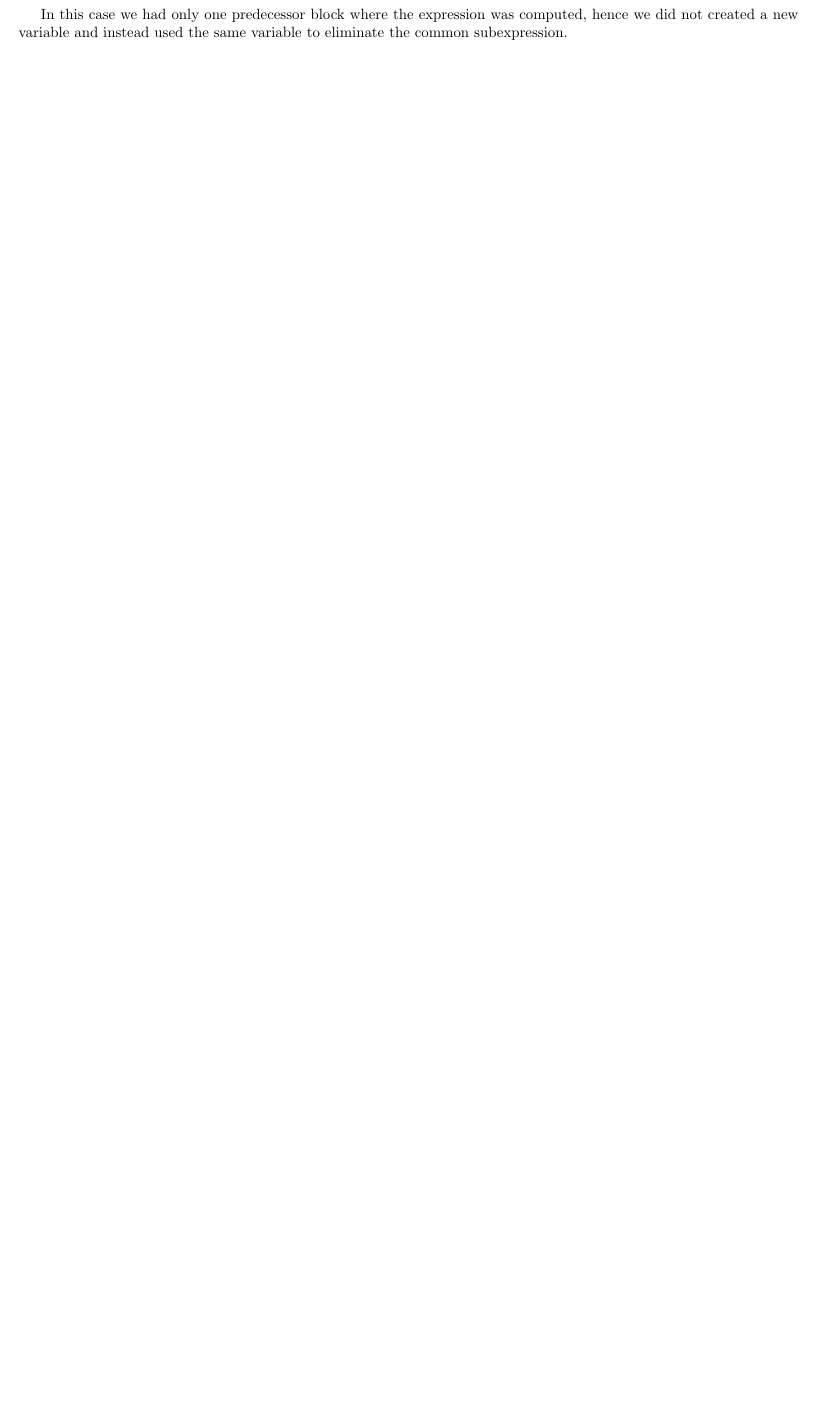
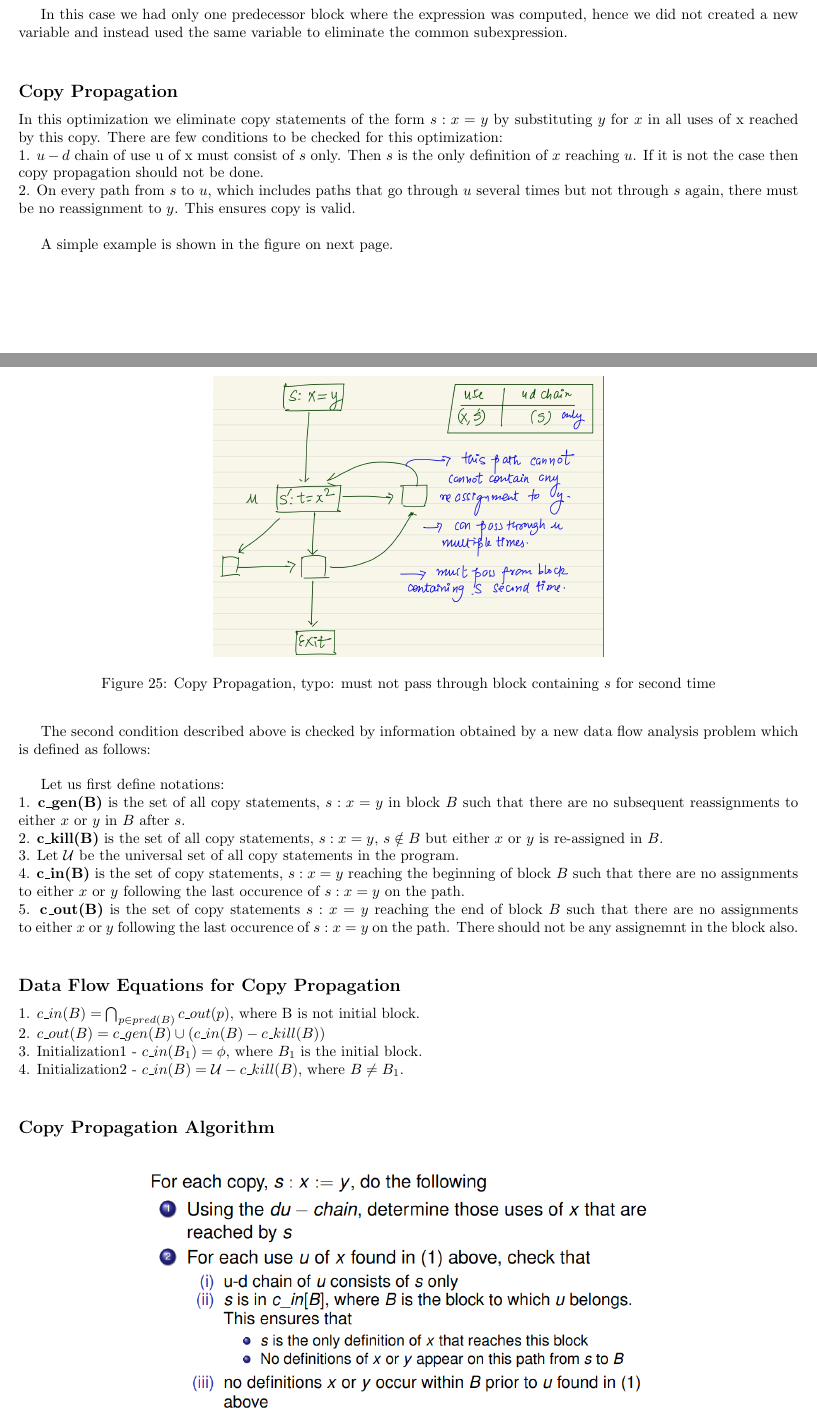
Before and after one commit to ayushraina2028/E0255-Compiler-Design-2025, a LaTeX document (Notes/report.tex): part of page 15 of 15 before the commit and two parts of pages 15 and 16 of 16 after it, the two joined at a grey line, cut so that both start at the same text, the shorter picture padded with empty space. Compiled offline with pdfLaTeX.

Commit message:
Added Copy Propagation

```diff
--- a/Notes/report.tex
+++ b/Notes/report.tex
@@ -1,7 +1,8 @@
 \documentclass{article}
 
 \usepackage[utf8]{inputenc}  % For encoding support
-\usepackage{amsmath}         % For mathematical formatting
+\usepackage{amsmath}
+\usepackage{amssymb}        % For mathematical formatting
 \usepackage{graphicx}        % For including images
 \usepackage{xcolor}
 \usepackage[a4paper, left=0.5in, right=0.5in, top=0.5in, bottom=0.5in]{geometry}  % Adjust margins here
@@ -458,3 +459,14 @@ Algorithm: \\
 
 In this case we had only one predecessor block where the expression was computed, hence we did not created a new variable and instead used the same variable to eliminate the common subexpression. \\
 
+\subsection*{Copy Propagation}
+In this optimization we eliminate copy statements of the form $s: x = y$ by substituting $y$ for $x$ in all uses of x reached by this copy. There are few conditions to be checked for this optimization: \\
+1. $u-d$ chain of use u of x must consist of $s$ only. Then $s$ is the only definition of $x$ reaching $u$. If it is not the case then copy propagation should not be done. \\
+2. On every path from $s$ to $u$, which includes paths that go through $u$ several times but not through $s$ again, there must be no reassignment to $y$. This ensures copy is valid. \\
+
+A simple example is shown in the figure on next page. \\
+
+\begin{figure}[h]
+    \centering
+    \includegraphics[width=0.5\textwidth]{Images/CP.jpeg}
+    \caption{Copy Propagation, typo: must not pass through block containing $s$ for second time}
@@ -460,0 +478,16 @@ In this case we had only one predecessor block where the expression was computed
+The second condition described above is checked by information obtained by a new data flow analysis problem which is defined as follows: \\
+
+Let us first define notations: \\
+1. \textbf{c\_gen(B)} is the set of all copy statements, $s: x = y$ in block $B$ such that there are no subsequent reassignments to either $x$ or $y$ in $B$ after $s$. \\
+2. \textbf{c\_kill(B)} is the set of all copy statements, $s: x = y$, $s \notin B$ but either $x$ or $y$ is re-assigned in $B$. \\
+3. Let $\mathcal{U}$ be the universal set of all copy statements in the program. \\
+4. \textbf{c\_in(B)} is the set of copy statements, $s:x = y$ reaching the beginning of block $B$ such that there are no assignments to either $x$ or $y$ following the last occurence of $s: x = y$ on the path. \\
+5. \textbf{c\_out(B)} is the set of copy statements $s:x = y$ reaching the end of block $B$ such that there are no assignments to either $x$ or $y$ following the last occurence of $s: x = y$ on the path. There should not be any assignemnt in the block also.\\
+
+\subsection*{Data Flow Equations for Copy Propagation}
+1. $c\_in(B) = \bigcap_{p \in pred(B)} c\_out(p)$, where B is not initial block. \\
+2. $c\_out(B) = c\_gen(B) \cup (c\_in(B) - c\_kill(B))$ \\
+3. Initialization1 - $c\_in(B_1) = \phi$, where $B_1$ is the initial block. \\
+4. Initialization2 - $c\_in(B) = \mathcal{U} - c\_kill(B)$, where $B \neq B_1$. \\
+
+\subsection*{Copy Propagation Algorithm}
@@ -461 +499,3 @@ In this case we had only one predecessor block where the expression was computed
+    \label{fig:CopyPropagation}
+\end{figure}
 \end{document}
```
Also changed, not shown: Notes/Images/CP.jpeg (added), Notes/Images/CP2.png (added), Notes/report.pdf, Notes/report.tex (10 more changed lines), 5 other files.
